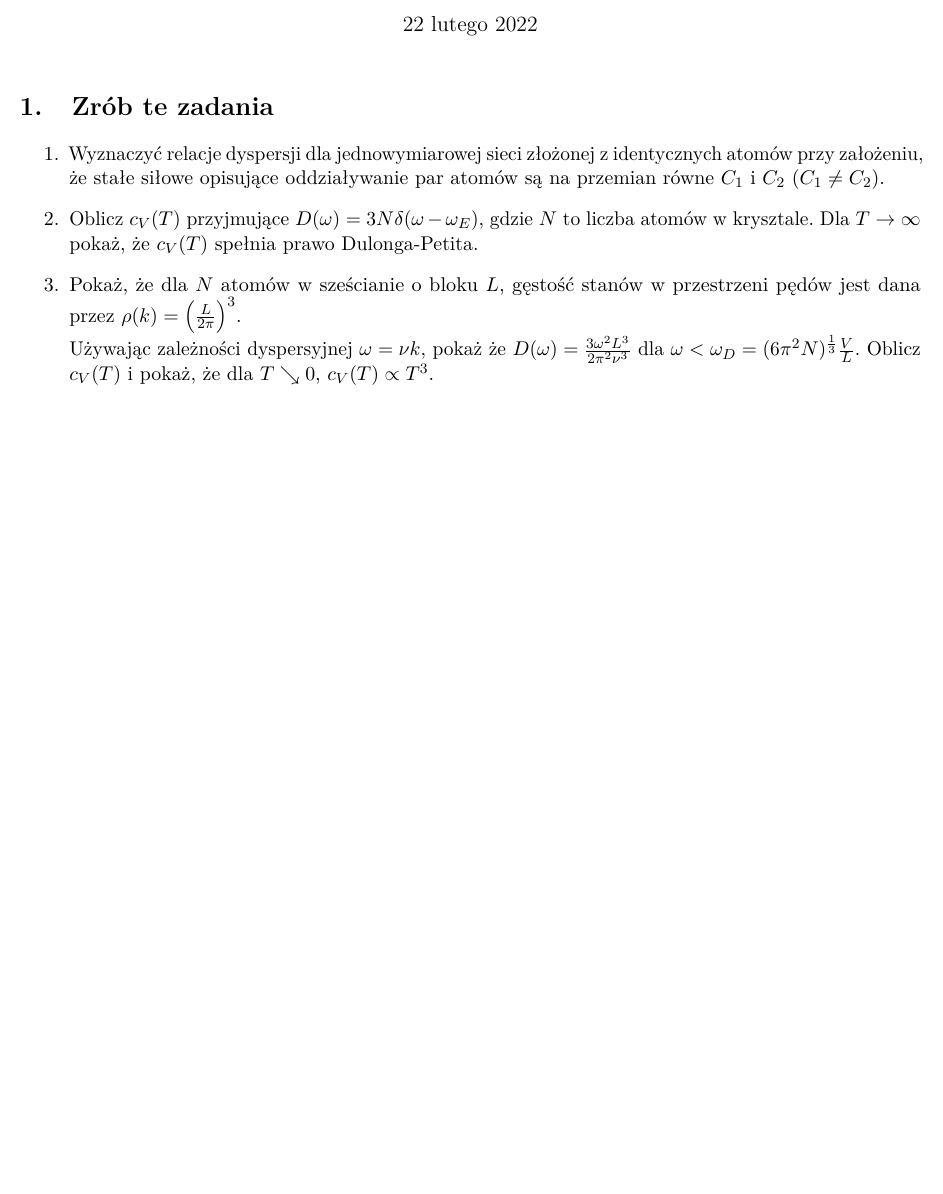
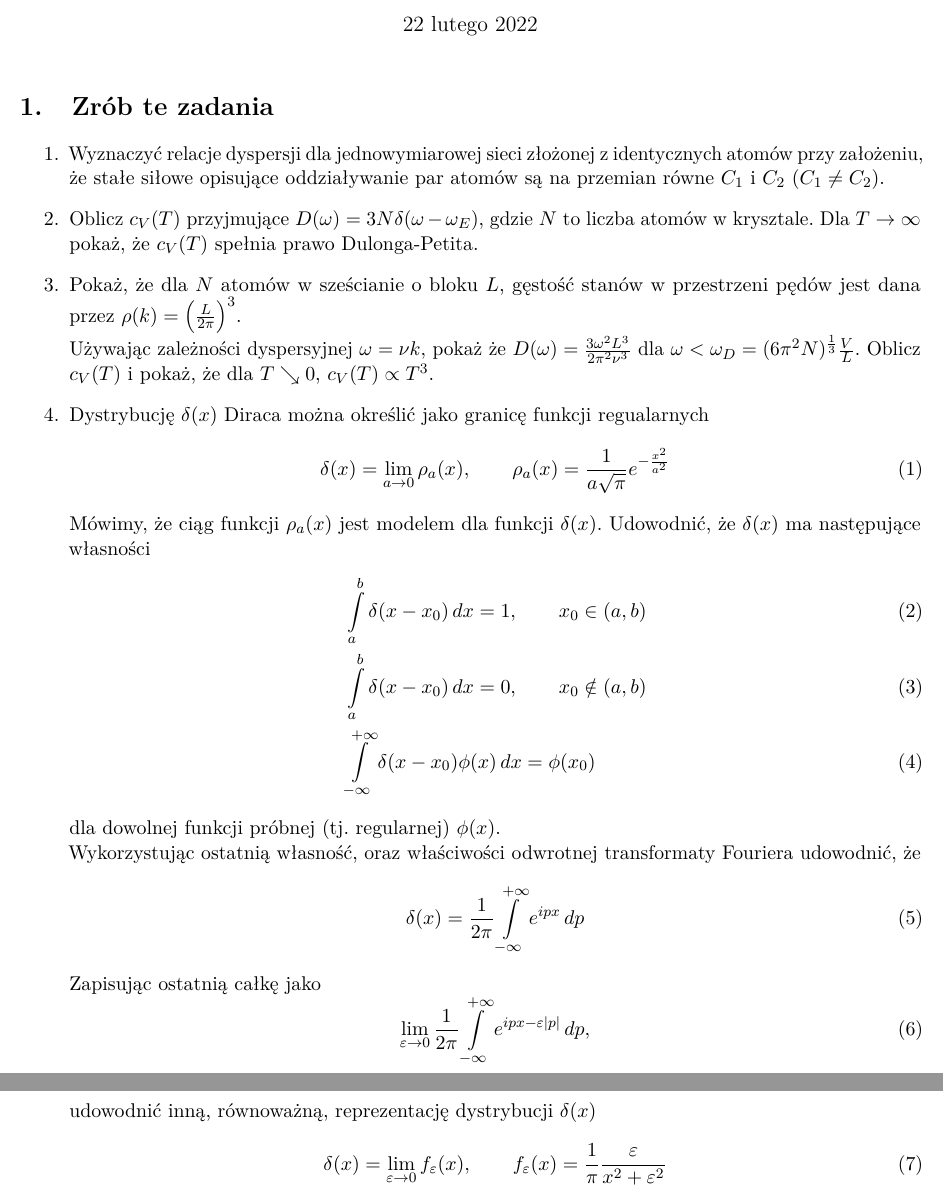
Before and after one commit to KZiemian/Various-things-that-I-test, a LaTeX document (Zadania-fizyka.tex): part of the page before the commit and two parts of pages 1 and 2 of 2 after it, the two joined at a grey line, cut so that both start at the same text, the shorter picture padded with empty space. Compiled offline with pdfLaTeX.

Commit message:
Zadania z mechaniki kwantowej

```diff
--- a/Zadania-fizyka.tex
+++ b/Zadania-fizyka.tex
@@ -181,7 +181,39 @@
   Oblicz $c_{ V }( T )$ i pokaż, że dla $T \searrow 0$,
   $c_{ V }( T ) \propto T^{ 3 }$.
 
-  % \item Roger Scruton, \emph{Zielona filozofia};
+\item Dystrybucję $\delta( x )$ Diraca można określić jako granicę funkcji regualarnych
+  \begin{equation}
+    \label{eq:1}
+    \delta( x ) = \lim_{ a \to 0 } \rho_{ a }( x ), \qquad
+    \rho_{ a }( x ) = \frac{ 1 }{ a \sqrt{ \pi } } e^{ -\frac{ x^{ 2 } }{ a^{ 2 } } }
+  \end{equation}
+  Mówimy, że ciąg funkcji $\rho_{ a }( x )$ jest modelem dla funkcji $\delta( x )$. Udowodnić, że $\delta( x )$ ma następujące własności
+  \begin{align}
+    &\int_{ a }^{ b } \delta( x - x_{ 0 } ) \, dx = 1, \qquad
+      x_{ 0 } \in ( a, b ) \\
+    &\int_{ a }^{ b } \delta( x - x_{ 0 } ) \, dx = 0, \qquad
+      x_{ 0 } \notin ( a, b ) \\
+    &\int_{ -\infty }^{ +\infty } \delta( x - x_{ 0 } ) \phi( x ) \, dx = \phi( x_{ 0 } )
+  \end{align}
+  dla dowolnej funkcji próbnej (tj. regularnej) $\phi( x )$. \\
+  Wykorzystując
+  ostatnią własność, oraz właściwości odwrotnej transformaty Fouriera udowodnić, że
+  \begin{equation}
+    \label{eq:2}
+    \delta( x ) = \frac{ 1 }{ 2\pi } \int_{ -\infty }^{ +\infty } e^{ i p x } \, dp
+  \end{equation}
+  Zapisując ostatnią całkę jako
+  \begin{equation}
+    \label{eq:3}
+    \lim_{ \varepsilon \to 0 } \frac{ 1 }{ 2\pi } \int_{ -\infty }^{ +\infty } e^{ ipx - \varepsilon | p | } \, dp,
+  \end{equation}
+  udowodnić inną, równoważną, reprezentację dystrybucji $\delta( x )$
+  \begin{equation}
+    \label{eq:4}
+    \delta( x ) = \lim_{ \varepsilon \to 0 } f_{ \varepsilon }( x ), \qquad
+    f_{ \varepsilon }( x ) = \frac{ 1 }{ \pi } \frac{ \varepsilon }{ x^{ 2 } + \varepsilon^{ 2 } }
+  \end{equation}
+
 
   % \item Andrew Klavan, \emph{Prawdziwa zbrodnia};
 
```
